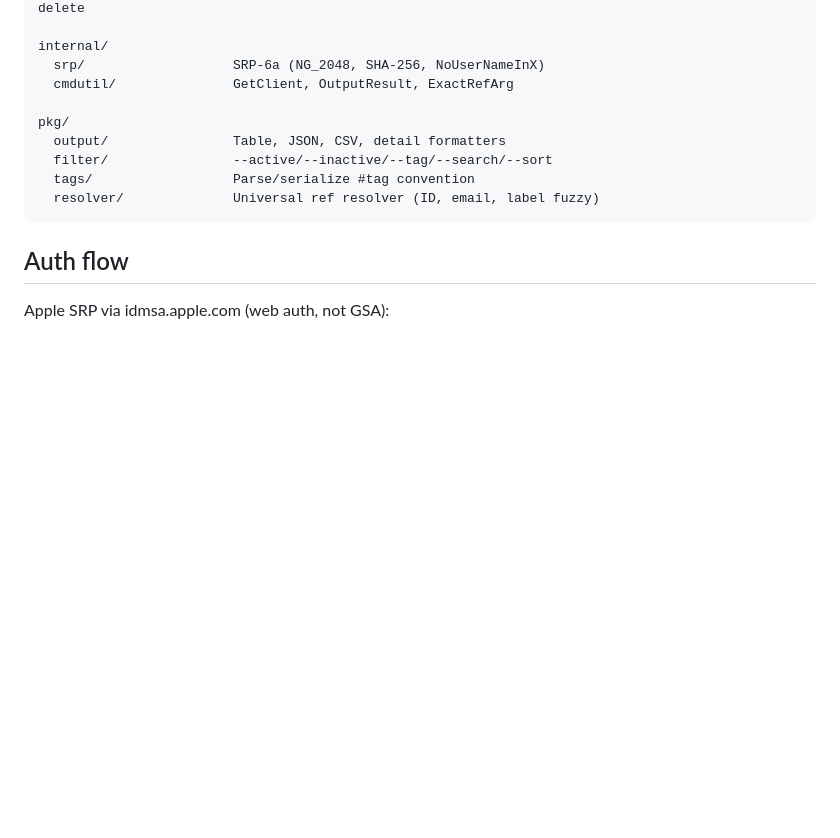
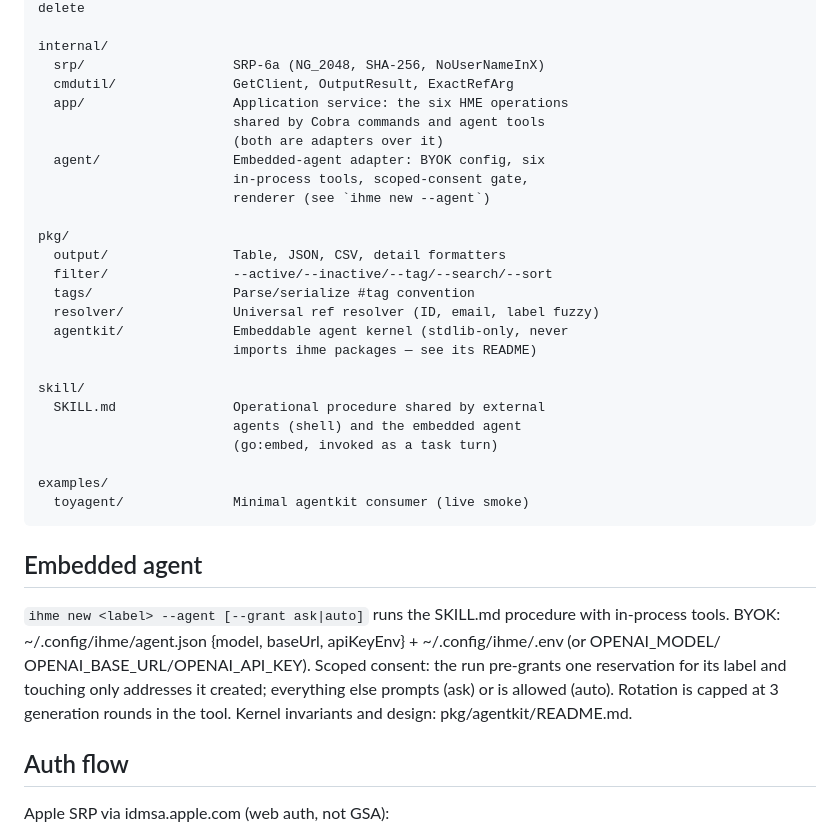
Before and after one commit to lroolle/ihme-cli, a Markdown page: CLAUDE.md, the part around the change. GitHub-like rendering; blank space fills up the shorter version.

Commit message:
docs: agentkit README (contracts + invariants) and CLAUDE.md architecture
Co-Authored-By: Claude Fable 5 <noreply@anthropic.com>

````diff
--- a/CLAUDE.md
+++ b/CLAUDE.md
@@ -37,13 +37,40 @@ api/
 internal/
   srp/                   SRP-6a (NG_2048, SHA-256, NoUserNameInX)
   cmdutil/               GetClient, OutputResult, ExactRefArg
+  app/                   Application service: the six HME operations
+                         shared by Cobra commands and agent tools
+                         (both are adapters over it)
+  agent/                 Embedded-agent adapter: BYOK config, six
+                         in-process tools, scoped-consent gate,
+                         renderer (see `ihme new --agent`)
 
 pkg/
   output/                Table, JSON, CSV, detail formatters
   filter/                --active/--inactive/--tag/--search/--sort
   tags/                  Parse/serialize #tag convention
   resolver/              Universal ref resolver (ID, email, label fuzzy)
+  agentkit/              Embeddable agent kernel (stdlib-only, never
+                         imports ihme packages — see its README)
+
+skill/
+  SKILL.md               Operational procedure shared by external
+                         agents (shell) and the embedded agent
+                         (go:embed, invoked as a task turn)
+
+examples/
+  toyagent/              Minimal agentkit consumer (live smoke)
 ```
+
+## Embedded agent
+
+`ihme new <label> --agent [--grant ask|auto]` runs the SKILL.md
+procedure with in-process tools. BYOK: ~/.config/ihme/agent.json
+{model, baseUrl, apiKeyEnv} + ~/.config/ihme/.env (or OPENAI_MODEL/
+OPENAI_BASE_URL/OPENAI_API_KEY). Scoped consent: the run pre-grants
+one reservation for its label and touching only addresses it
+created; everything else prompts (ask) or is allowed (auto).
+Rotation is capped at 3 generation rounds in the tool. Kernel
+invariants and design: pkg/agentkit/README.md.
 
 ## Auth flow
 
````
Also changed, not shown: pkg/agentkit/README.md (added, +101 -0 lines).
